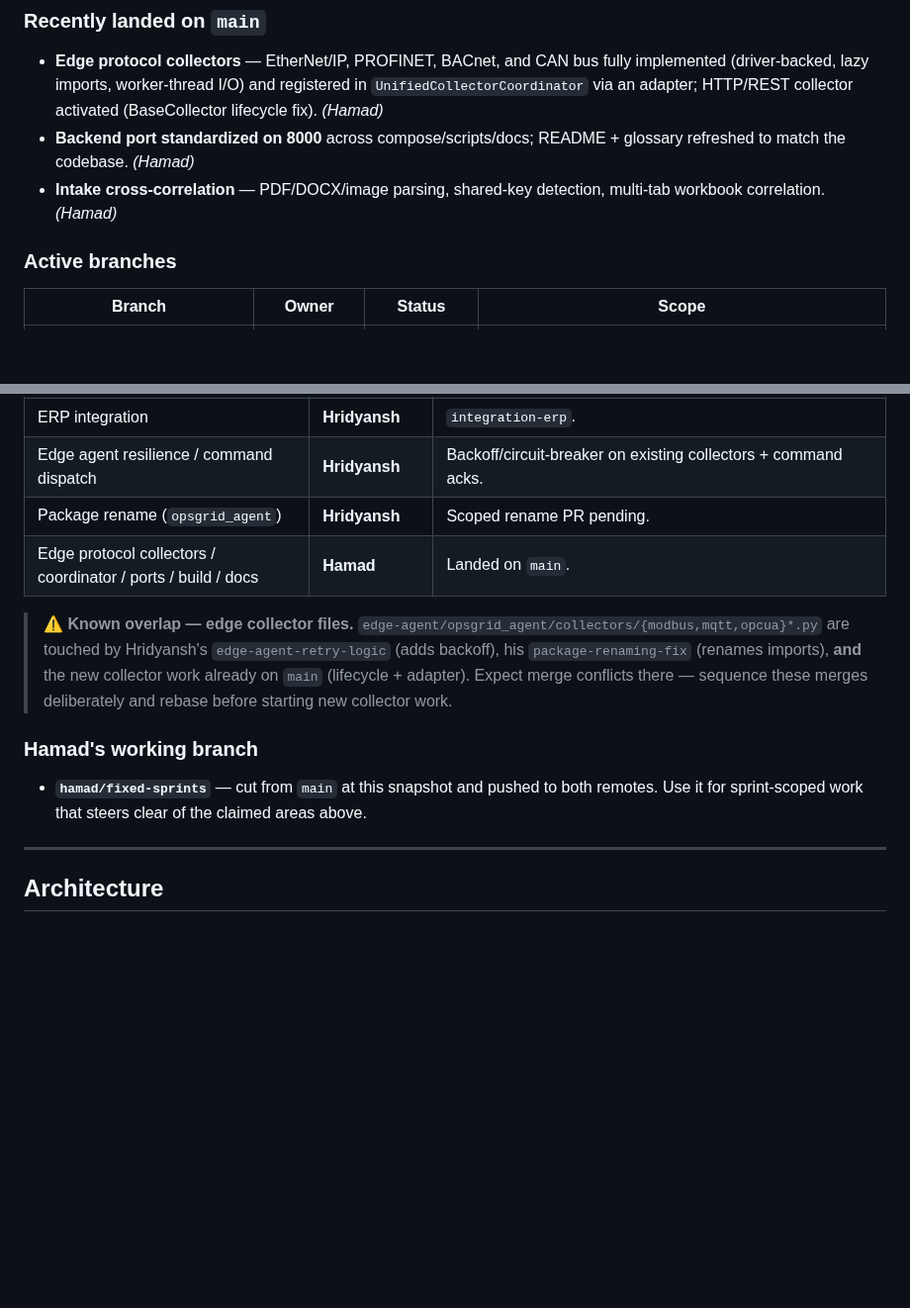
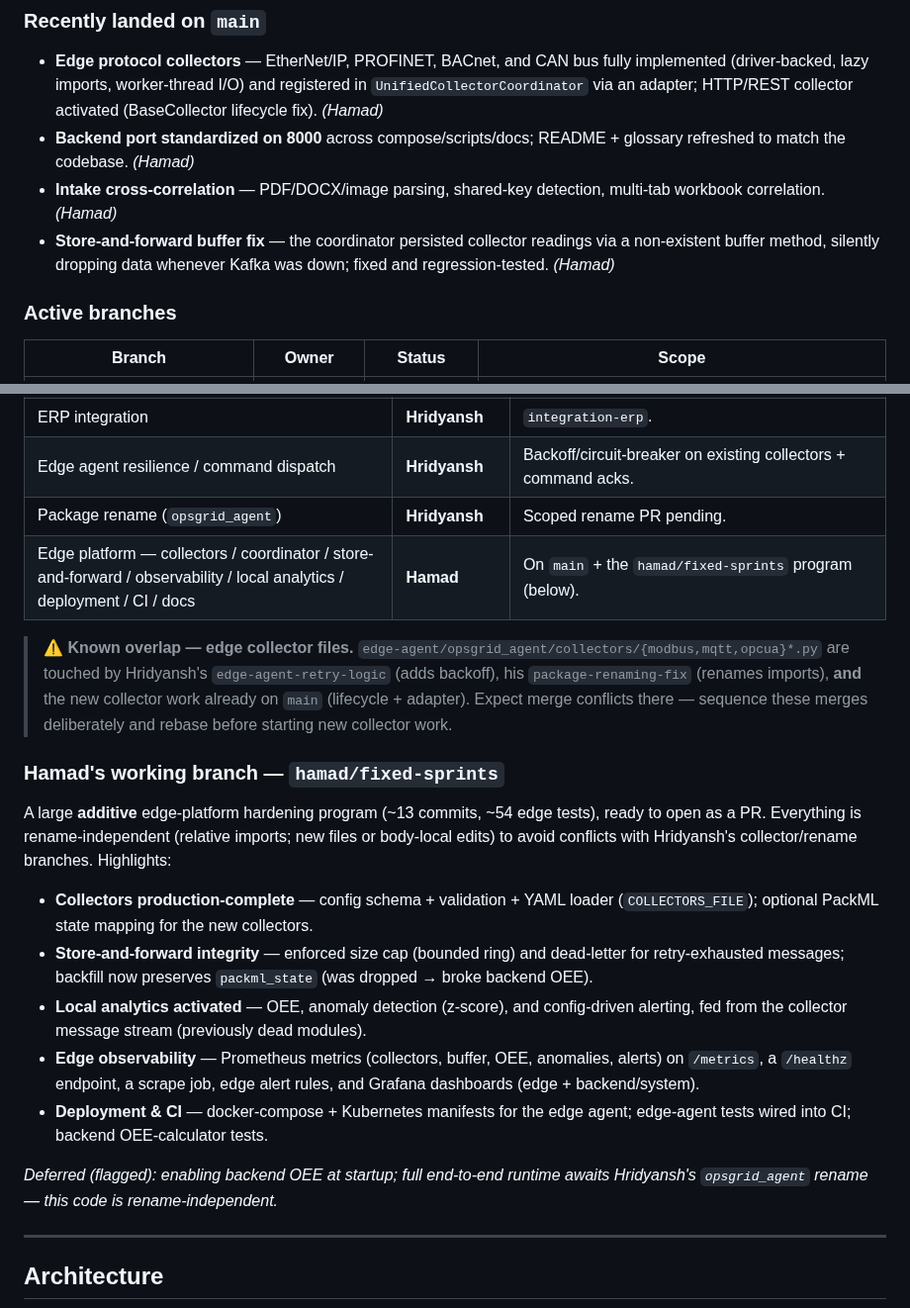
Before and after one commit to SoundSafe-Dev/OmniusGrid-X, a Markdown page: README.md, 2 parts joined by grey strips. Shown at 99% size. Drawn GitHub-style; blank space fills up the shorter version.

Commit message:
docs: refresh Active Development section (edge-platform program status)
Update the team-progress snapshot: record the store-and-forward buffer fix
landed on main, expand Hamad's ownership to the full edge platform, and replace
the stale "freshly cut branch" note with a summary of the hamad/fixed-sprints
hardening program (collectors, store-and-forward integrity, local analytics,
observability, deployment/CI).

Co-Authored-By: Claude Opus 4.8 (1M context) <noreply@anthropic.com>

```diff
--- a/README.md
+++ b/README.md
@@ -54,6 +54,9 @@ OmniusGrid is a resilient manufacturing operations platform designed for Industr
   to match the codebase. _(Hamad)_
 - **Intake cross-correlation** — PDF/DOCX/image parsing, shared-key detection, multi-tab workbook
   correlation. _(Hamad)_
+- **Store-and-forward buffer fix** — the coordinator persisted collector readings via a
+  non-existent buffer method, silently dropping data whenever Kafka was down; fixed and
+  regression-tested. _(Hamad)_
 
 ### Active branches
 
@@ -84,17 +87,33 @@ fully contained in `main`; Hudson's active work is on `feature/RAG-Compliance-Do
 | ERP integration | **Hridyansh** | `integration-erp`. |
 | Edge agent resilience / command dispatch | **Hridyansh** | Backoff/circuit-breaker on existing collectors + command acks. |
 | Package rename (`opsgrid_agent`) | **Hridyansh** | Scoped rename PR pending. |
-| Edge protocol collectors / coordinator / ports / build / docs | **Hamad** | Landed on `main`. |
+| Edge platform — collectors / coordinator / store-and-forward / observability / local analytics / deployment / CI / docs | **Hamad** | On `main` + the `hamad/fixed-sprints` program (below). |
 
 > ⚠️ **Known overlap — edge collector files.** `edge-agent/opsgrid_agent/collectors/{modbus,mqtt,opcua}*.py`
 > are touched by Hridyansh's `edge-agent-retry-logic` (adds backoff), his `package-renaming-fix`
 > (renames imports), **and** the new collector work already on `main` (lifecycle + adapter). Expect
 > merge conflicts there — sequence these merges deliberately and rebase before starting new collector work.
 
-### Hamad's working branch
-
-- **`hamad/fixed-sprints`** — cut from `main` at this snapshot and pushed to both remotes. Use it for
-  sprint-scoped work that steers clear of the claimed areas above.
+### Hamad's working branch — `hamad/fixed-sprints`
+
+A large **additive** edge-platform hardening program (~13 commits, ~54 edge tests), ready to open as
+a PR. Everything is rename-independent (relative imports; new files or body-local edits) to avoid
+conflicts with Hridyansh's collector/rename branches. Highlights:
+
+- **Collectors production-complete** — config schema + validation + YAML loader (`COLLECTORS_FILE`);
+  optional PackML state mapping for the new collectors.
+- **Store-and-forward integrity** — enforced size cap (bounded ring) and dead-letter for
+  retry-exhausted messages; backfill now preserves `packml_state` (was dropped → broke backend OEE).
+- **Local analytics activated** — OEE, anomaly detection (z-score), and config-driven alerting, fed
+  from the collector message stream (previously dead modules).
+- **Edge observability** — Prometheus metrics (collectors, buffer, OEE, anomalies, alerts) on
+  `/metrics`, a `/healthz` endpoint, a scrape job, edge alert rules, and Grafana dashboards (edge +
+  backend/system).
+- **Deployment & CI** — docker-compose + Kubernetes manifests for the edge agent; edge-agent tests
+  wired into CI; backend OEE-calculator tests.
+
+_Deferred (flagged): enabling backend OEE at startup; full end-to-end runtime awaits Hridyansh's
+`opsgrid_agent` rename — this code is rename-independent._
 
 ---
 
```
